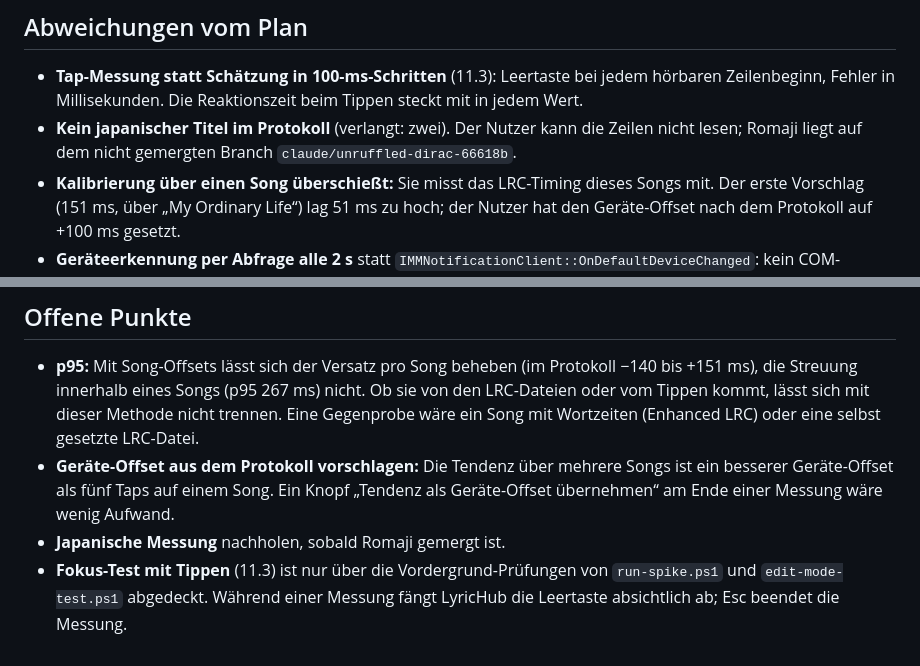
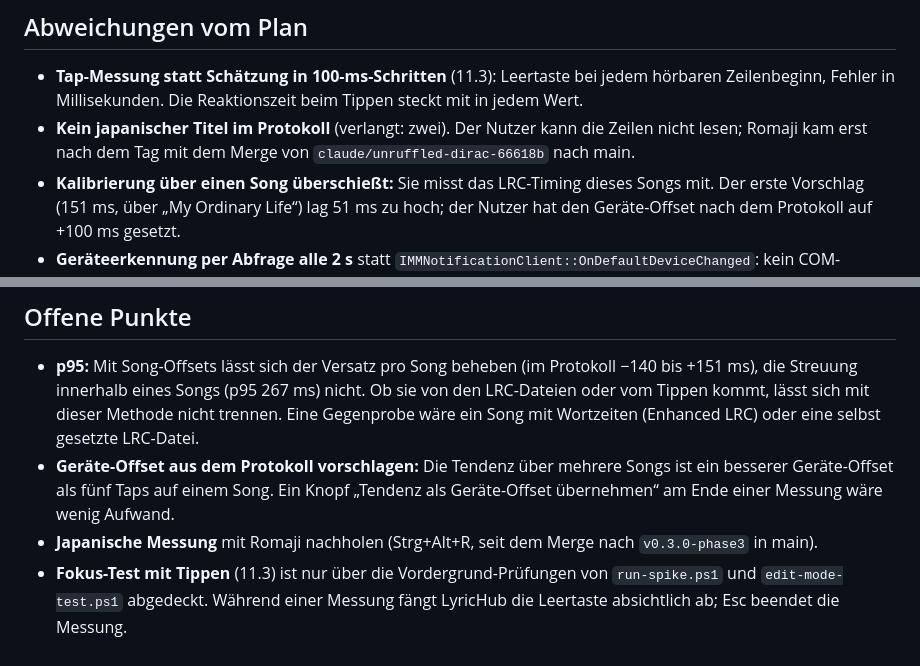
Before and after one commit to HeiligerHoly/LyricHub, a Markdown page: docs/phase3.md, 2 parts joined by grey strips. Rendered like a GitHub page.

```diff
--- a/docs/phase3.md
+++ b/docs/phase3.md
@@ -37,7 +37,7 @@ Außerdem live geprüft: Der Wechsel von „Speakers“ auf „Headphones (High
 ## Abweichungen vom Plan
 
 - **Tap-Messung statt Schätzung in 100-ms-Schritten** (11.3): Leertaste bei jedem hörbaren Zeilenbeginn, Fehler in Millisekunden. Die Reaktionszeit beim Tippen steckt mit in jedem Wert.
-- **Kein japanischer Titel im Protokoll** (verlangt: zwei). Der Nutzer kann die Zeilen nicht lesen; Romaji liegt auf dem nicht gemergten Branch `claude/unruffled-dirac-66618b`.
+- **Kein japanischer Titel im Protokoll** (verlangt: zwei). Der Nutzer kann die Zeilen nicht lesen; Romaji kam erst nach dem Tag mit dem Merge von `claude/unruffled-dirac-66618b` nach main.
 - **Kalibrierung über einen Song überschießt:** Sie misst das LRC-Timing dieses Songs mit. Der erste Vorschlag (151 ms, über „My Ordinary Life“) lag 51 ms zu hoch; der Nutzer hat den Geräte-Offset nach dem Protokoll auf +100 ms gesetzt.
 - **Geräteerkennung per Abfrage alle 2 s** statt `IMMNotificationClient::OnDefaultDeviceChanged`: kein COM-Callback-Objekt, gleiche Wirkung bei einem Gerätewechsel pro Sitzung.
 - **Geräte-Offsets in der Datenbank** (`device_offsets`, Schema aus 7.3) statt in `settings.json`, neben den Song-Offsets.
@@ -50,5 +50,5 @@ Außerdem live geprüft: Der Wechsel von „Speakers“ auf „Headphones (High
 
 - **p95:** Mit Song-Offsets lässt sich der Versatz pro Song beheben (im Protokoll −140 bis +151 ms), die Streuung innerhalb eines Songs (p95 267 ms) nicht. Ob sie von den LRC-Dateien oder vom Tippen kommt, lässt sich mit dieser Methode nicht trennen. Eine Gegenprobe wäre ein Song mit Wortzeiten (Enhanced LRC) oder eine selbst gesetzte LRC-Datei.
 - **Geräte-Offset aus dem Protokoll vorschlagen:** Die Tendenz über mehrere Songs ist ein besserer Geräte-Offset als fünf Taps auf einem Song. Ein Knopf „Tendenz als Geräte-Offset übernehmen“ am Ende einer Messung wäre wenig Aufwand.
-- **Japanische Messung** nachholen, sobald Romaji gemergt ist.
+- **Japanische Messung** mit Romaji nachholen (Strg+Alt+R, seit dem Merge nach `v0.3.0-phase3` in main).
 - **Fokus-Test mit Tippen** (11.3) ist nur über die Vordergrund-Prüfungen von `run-spike.ps1` und `edit-mode-test.ps1` abgedeckt. Während einer Messung fängt LyricHub die Leertaste absichtlich ab; Esc beendet die Messung.
```
Also changed, not shown: README.md (+1 -1 lines), docs/sync-report.md (+1 -1 lines).
